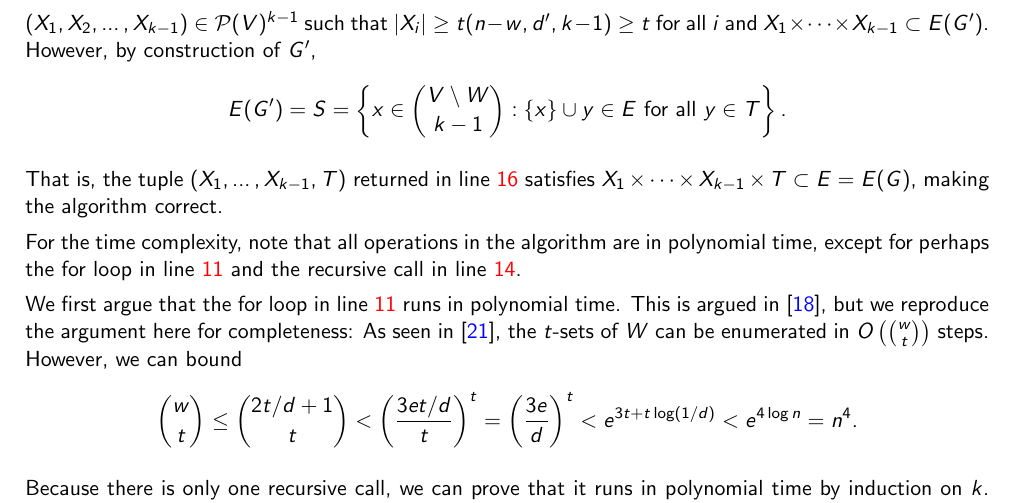
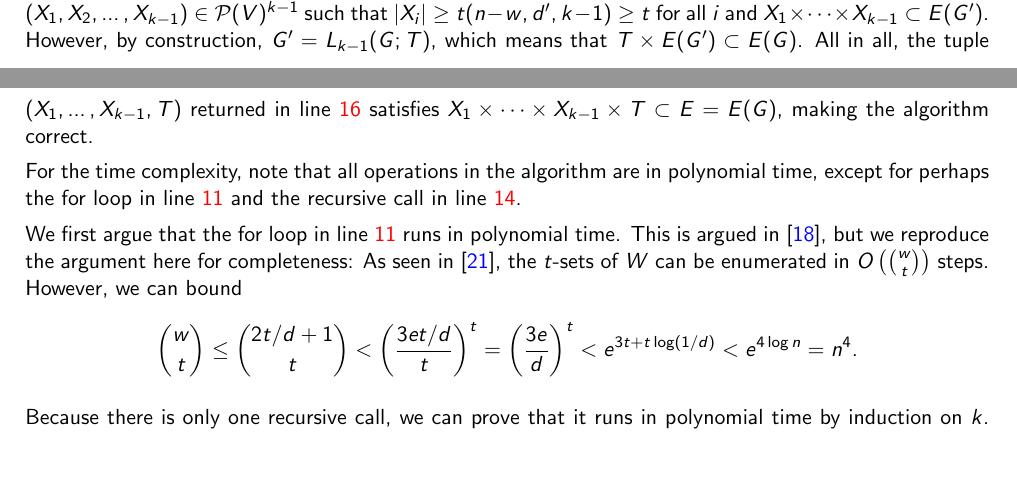
Before and after one commit to ferranEspuna/TFM, a LaTeX thesis (src/thesis.tex, which reads src/sections/algorithm.tex): part of page 33 of 35 before the commit and two parts of pages 32 and 33 of 35 after it, the two joined at a grey line, cut so that both start at the same text, the shorter picture padded with empty space. Compiled offline with pdfLaTeX.

Commit message:
polish final theorem

```diff
--- a/src/sections/algorithm.tex
+++ b/src/sections/algorithm.tex
@@ -538,12 +539,8 @@ All in all, we can now state our main theorem.
         returns a tuple of sets
         $(X_1, X_2, \dots, X_{k-1}) \in \mathcal{P}(V)^{k-1}$ such that $|X_i| \geq t(n-w, d', k-1) \geq t$
         for all $i$ and $X_1 \times \dots \times X_{k-1} \subset E(G')$.
-        However, by construction of $G'$,
-         \[
-             E(G') = S = \left\{x \in \binom{V \setminus W}{k-1} : \{x\} \cup y \in E \text{ for all } y \in T\right\}.
-         \]
-
-        That is, the tuple $(X_1, \dots, X_{k-1}, T)$ returned in line~\ref{line:return}
+        However, by construction, $G' = L_{k-1}(G; T)$, which means that $T \times E(G') \subset E(G)$.
+        All in all, the tuple $(X_1, \dots, X_{k-1}, T)$ returned in line~\ref{line:return}
         satisfies $X_1 \times \dots \times X_{k-1} \times T \subset E = E(G)$, making the algorithm correct.
 
         For the time complexity, note that all operations in the algorithm are in polynomial time, % TODO: check this
```
Also changed, not shown: out/thesis.pdf, src/sections/algorithm.tex (7 more changed lines).
